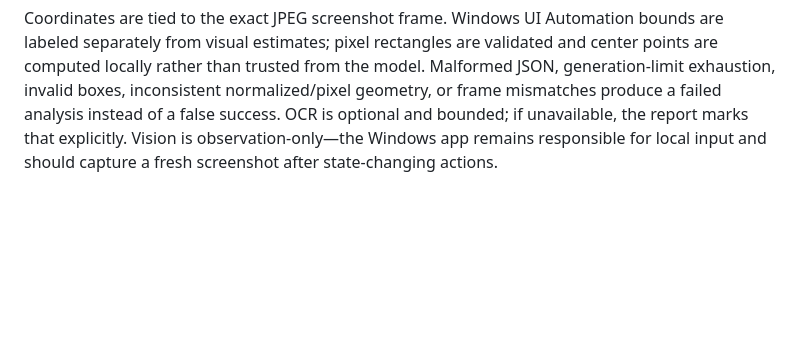
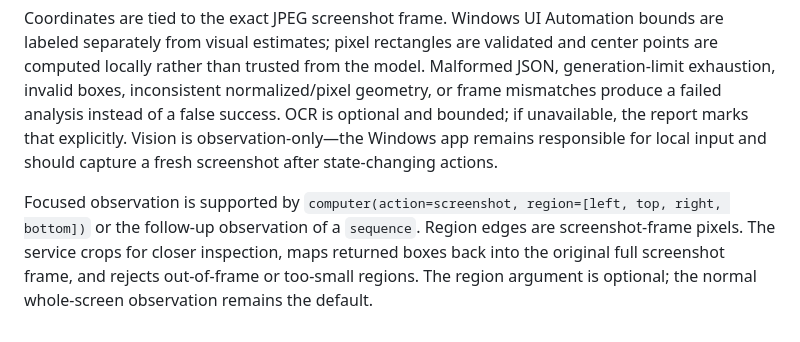
Before and after one commit to hashin9973-ux/idk, a Markdown page: README.md, the part around the change. Rendered like a GitHub page; blank space fills up the shorter version.

Commit message:
Document focused screenshot observations and coordinate remapping

```diff
--- a/README.md
+++ b/README.md
@@ -197,3 +197,6 @@ For a screenshot, the app captures and compresses one image (maximum 600 KiB), s
 The optional Colab vision service returns `windows-vision-context/v1`: a live, structured view of the screenshot rather than a free-form caption. It includes active application and screen state, meaningful regions and their relationships, important visible text, focused/cursor state, task-relevant controls, uncertainty, OCR text boxes, and Windows UI Automation evidence when available.
 
 Coordinates are tied to the exact JPEG screenshot frame. Windows UI Automation bounds are labeled separately from visual estimates; pixel rectangles are validated and center points are computed locally rather than trusted from the model. Malformed JSON, generation-limit exhaustion, invalid boxes, inconsistent normalized/pixel geometry, or frame mismatches produce a failed analysis instead of a false success. OCR is optional and bounded; if unavailable, the report marks that explicitly. Vision is observation-only—the Windows app remains responsible for local input and should capture a fresh screenshot after state-changing actions.
+
+
+Focused observation is supported by `computer(action=screenshot, region=[left, top, right, bottom])` or the follow-up observation of a `sequence`. Region edges are screenshot-frame pixels. The service crops for closer inspection, maps returned boxes back into the original full screenshot frame, and rejects out-of-frame or too-small regions. The region argument is optional; the normal whole-screen observation remains the default.
```
